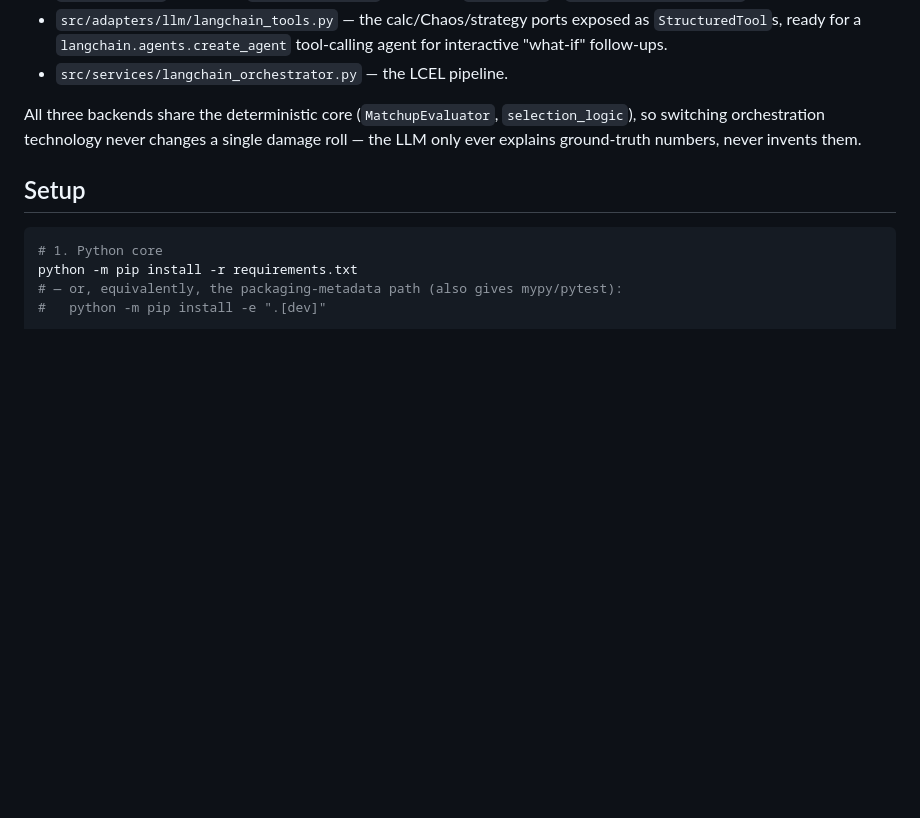
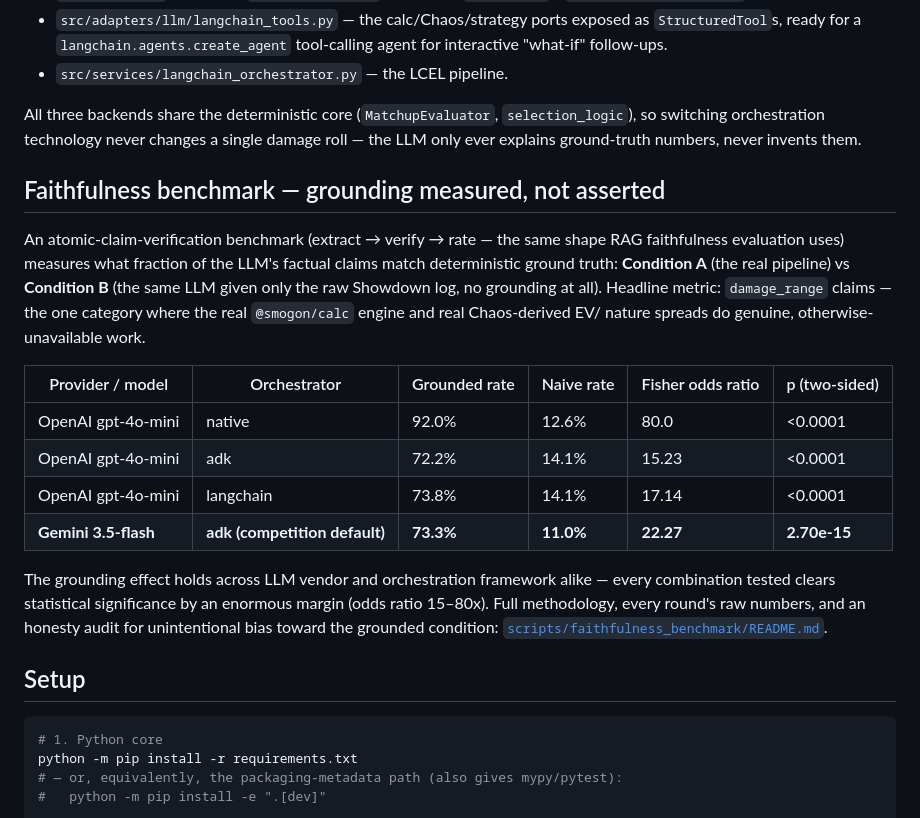
Before and after one commit to Huarada/professor-VGC, a Markdown page: README.md, the part around one of its changes. GitHub-like rendering; blank space fills up the shorter version.

````diff
--- a/README.md
+++ b/README.md
@@ -108,6 +108,29 @@ All three backends share the deterministic core (`MatchupEvaluator`,
 `selection_logic`), so switching orchestration technology never changes a single
 damage roll — the LLM only ever explains ground-truth numbers, never invents them.
 
+## Faithfulness benchmark — grounding measured, not asserted
+
+An atomic-claim-verification benchmark (extract → verify → rate — the same
+shape RAG faithfulness evaluation uses) measures what fraction of the LLM's
+factual claims match deterministic ground truth: **Condition A** (the real
+pipeline) vs **Condition B** (the same LLM given only the raw Showdown log,
+no grounding at all). Headline metric: `damage_range` claims — the one
+category where the real `@smogon/calc` engine and real Chaos-derived EV/
+nature spreads do genuine, otherwise-unavailable work.
+
+| Provider / model | Orchestrator | Grounded rate | Naive rate | Fisher odds ratio | p (two-sided) |
+|---|---|---|---|---|---|
+| OpenAI gpt-4o-mini | native | 92.0% | 12.6% | 80.0 | <0.0001 |
+| OpenAI gpt-4o-mini | adk | 72.2% | 14.1% | 15.23 | <0.0001 |
+| OpenAI gpt-4o-mini | langchain | 73.8% | 14.1% | 17.14 | <0.0001 |
+| **Gemini 3.5-flash** | **adk (competition default)** | **73.3%** | **11.0%** | **22.27** | **2.70e-15** |
+
+The grounding effect holds across LLM vendor and orchestration framework
+alike — every combination tested clears statistical significance by an
+enormous margin (odds ratio 15–80x). Full methodology, every round's raw
+numbers, and an honesty audit for unintentional bias toward the grounded
+condition: [`scripts/faithfulness_benchmark/README.md`](scripts/faithfulness_benchmark/README.md).
+
 ## Setup
 
 ```bash
````
Also changed, not shown: other parts of README.md (+13 -57 lines).
